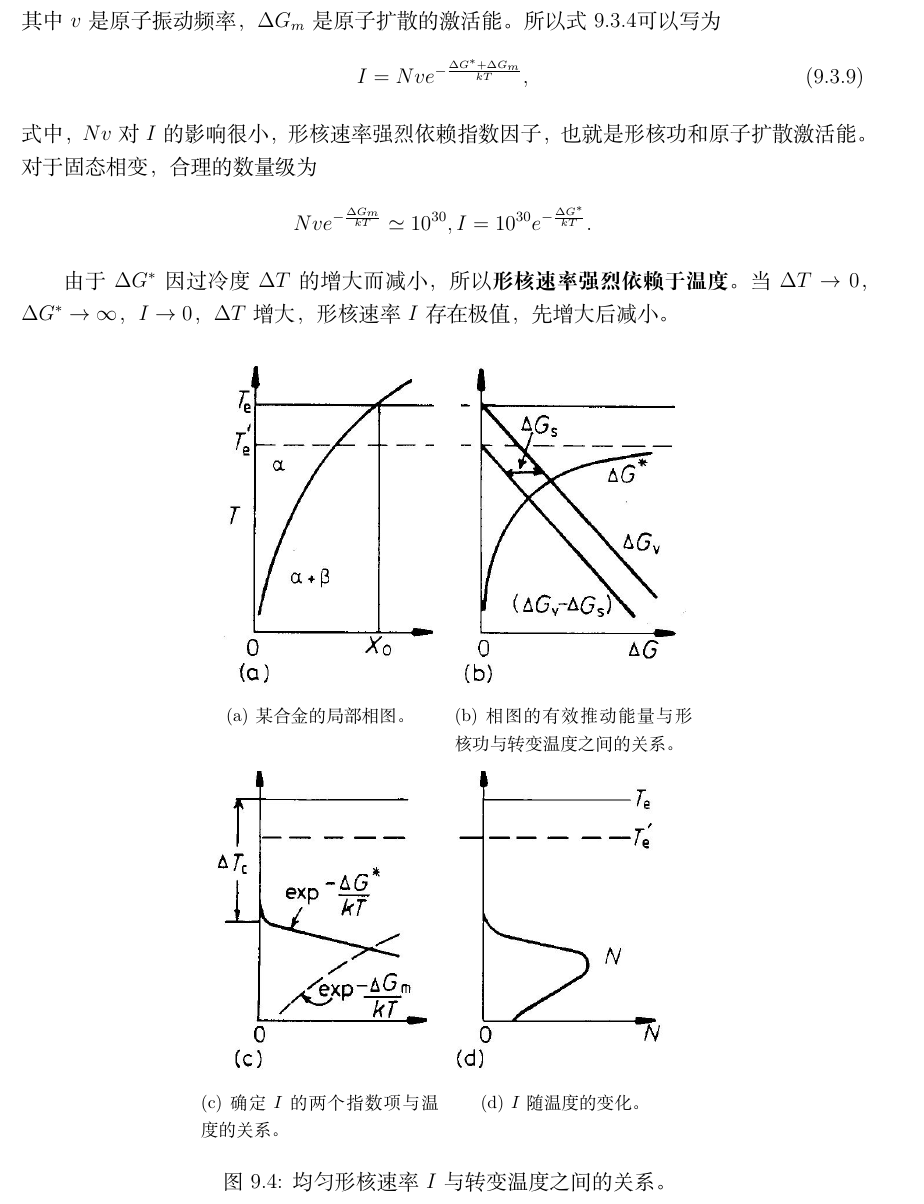
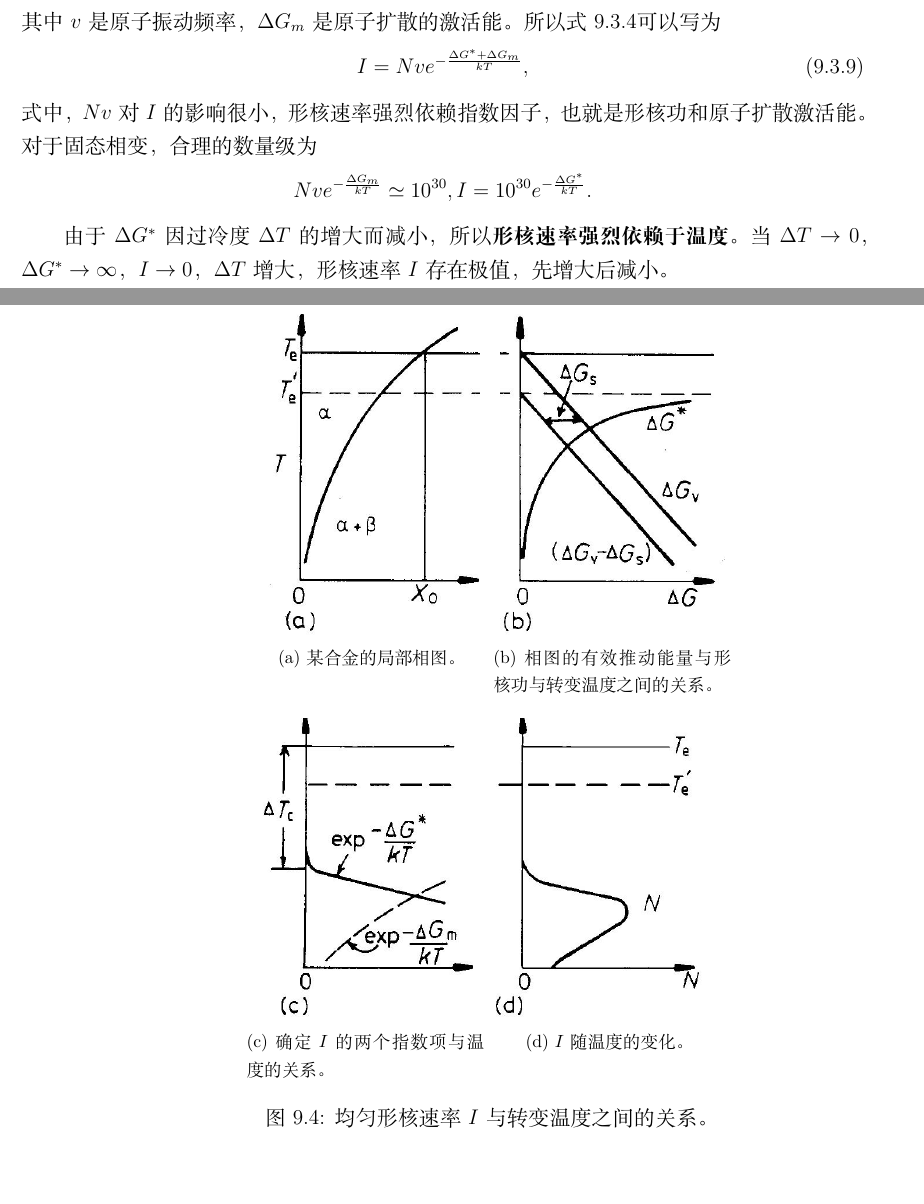
Before and after one commit to lkmpoijn/Material_Physics, a LaTeX thesis (note.tex, which reads Chapters/phase_transformation.tex): part of page 93 of 105 before the commit and two parts of pages 93 and 96 of 105 after it, the two joined at a grey line, cut so that both start at the same text, the shorter picture padded with empty space. Compiled offline with XeLaTeX.

Commit message:
修改了子图的宏包为subfig

```diff
--- a/Chapters/phase_transformation.tex
+++ b/Chapters/phase_transformation.tex
@@ -283,21 +283,21 @@
 
             \begin{figure}[ht]
                 \centering
-                    \subfigure[某合金的局部相图。]
+                    \subfloat[某合金的局部相图。]
                     {
                         \includegraphics{fig/nucleai_with_temperature/a.jpg}
                         \label{subfigure:某合金的局部相图}
                     }
-                    \subfigure[相图的有效推动能量与形核功与转变温度之间的关系。]
+                    \subfloat[相图的有效推动能量与形核功与转变温度之间的关系。]
                     {
                         \includegraphics{fig/nucleai_with_temperature/b.jpg}
                     }
                     \\
-                    \subfigure[确定$I$的两个指数项与温度的关系。]
+                    \subfloat[确定$I$的两个指数项与温度的关系。]
                     {
                         \includegraphics{fig/nucleai_with_temperature/c.jpg}
                     }
-                    \subfigure[$I $随温度的变化。]
+                    \subfloat[$I $随温度的变化。]
                     {
                         \includegraphics{fig/nucleai_with_temperature/d.jpg}
                         \label{subfigure:$I $随温度的变化}
--- a/note.tex
+++ b/note.tex
@@ -32,10 +32,10 @@
 \usetikzlibrary{intersections}
 \usepackage{pstricks}
 \usepackage{makeidx}
-\usepackage{subfigure}
+%\usepackage{subfigure}
 \usepackage[version=4]{mhchem}
 \usepackage{multirow}
-%\usepackage{subfig}
+\usepackage{subfig}
 \makeindex
 %\usepackage{microtype}
 
```
Also changed, not shown: Chapters/line_defect.tex (+1 -1 lines), fig/free_energy_curve.tex (+2 -2 lines), fig/ideal_free_energy_curve.tex (+4 -3 lines), README.md, note.pdf, 1 other file.
